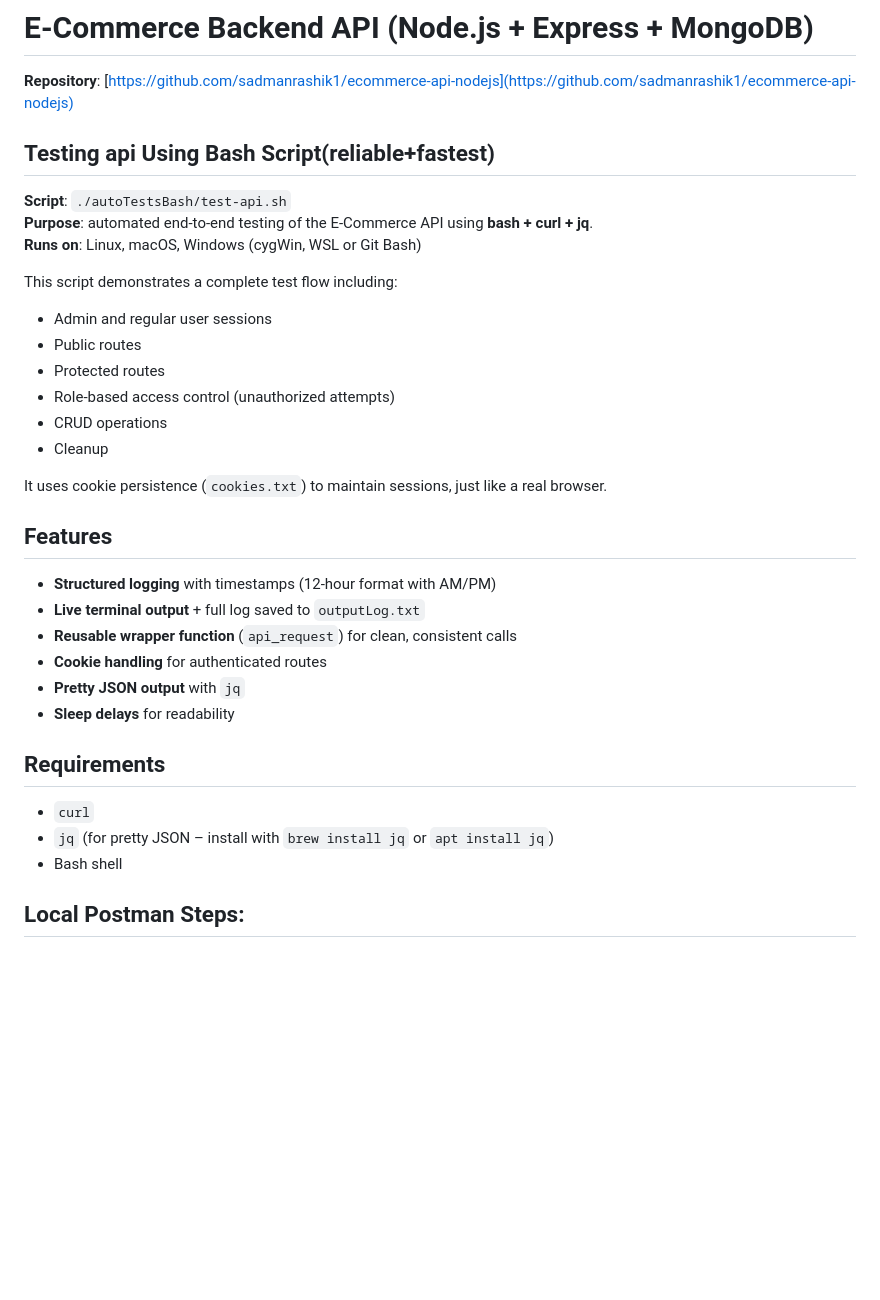
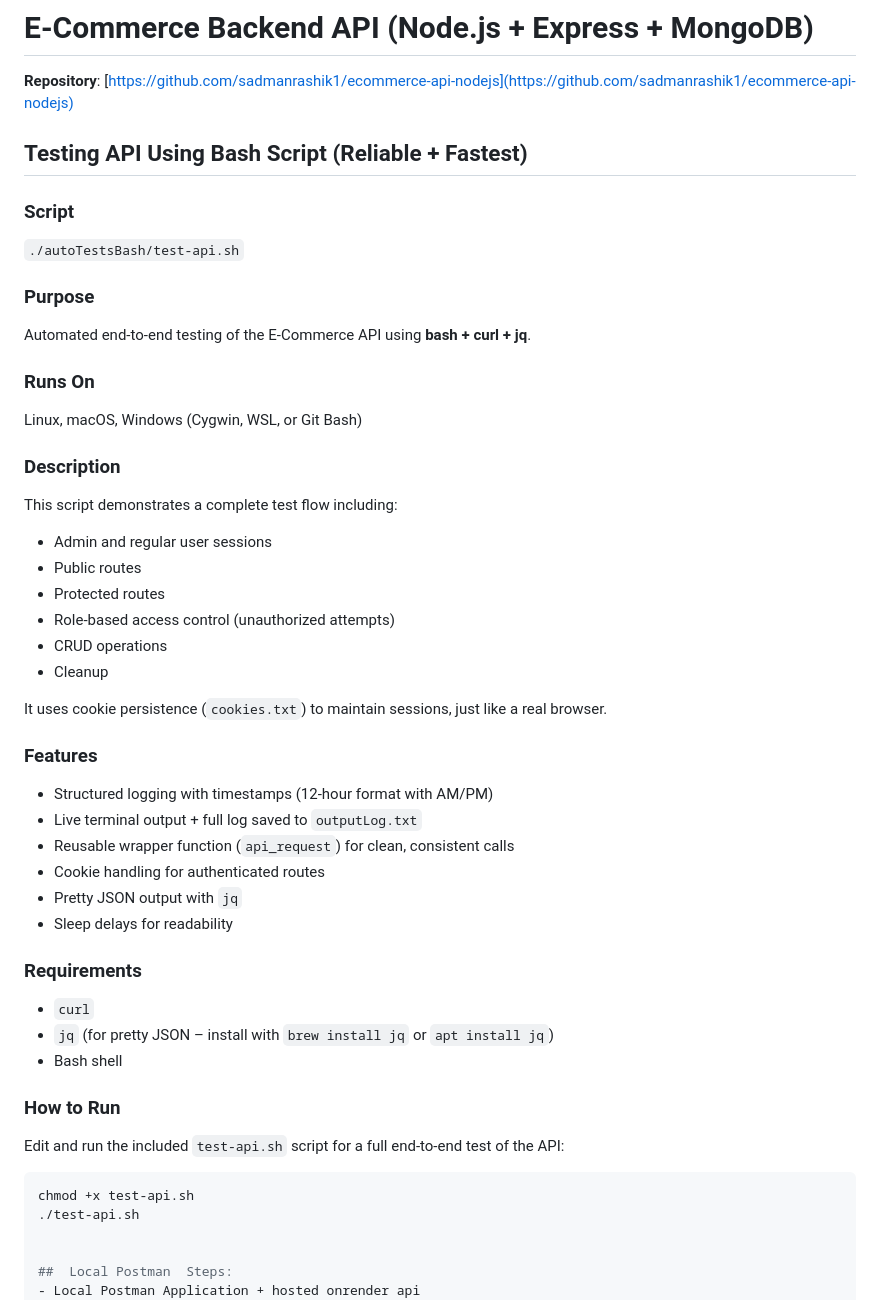
Before and after one commit to sadmanrashik1/ecommerce-api-nodejs, a Markdown page: README.MD, the part around the change. GitHub-like rendering; blank space fills up the shorter version.

Commit message:
refactored

````diff
--- a/README.MD
+++ b/README.MD
@@ -3,11 +3,19 @@
 
 
 **Repository**: [https://github.com/sadmanrashik1/ecommerce-api-nodejs](https://github.com/sadmanrashik1/ecommerce-api-nodejs)
-##  Testing api Using Bash Script(reliable+fastest)
-**Script**: `./autoTestsBash/test-api.sh`
-**Purpose**: automated end-to-end testing of the E-Commerce API using **bash + curl + jq**.
-**Runs on**: Linux, macOS, Windows (cygWin, WSL or Git Bash)
 
+## Testing API Using Bash Script (Reliable + Fastest)
+
+### Script
+`./autoTestsBash/test-api.sh`
+
+### Purpose
+Automated end-to-end testing of the E-Commerce API using **bash + curl + jq**.
+
+### Runs On
+Linux, macOS, Windows (Cygwin, WSL, or Git Bash)
+
+### Description
 This script demonstrates a complete test flow including:
 - Admin and regular user sessions
 - Public routes
@@ -18,18 +26,25 @@ This script demonstrates a complete test flow including:
 
 It uses cookie persistence (`cookies.txt`) to maintain sessions, just like a real browser.
 
-## Features
-- **Structured logging** with timestamps (12-hour format with AM/PM)
-- **Live terminal output** + full log saved to `outputLog.txt`
-- **Reusable wrapper function** (`api_request`) for clean, consistent calls
-- **Cookie handling** for authenticated routes
-- **Pretty JSON output** with `jq`
-- **Sleep delays** for readability
+### Features
+- Structured logging with timestamps (12-hour format with AM/PM)
+- Live terminal output + full log saved to `outputLog.txt`
+- Reusable wrapper function (`api_request`) for clean, consistent calls
+- Cookie handling for authenticated routes
+- Pretty JSON output with `jq`
+- Sleep delays for readability
 
-## Requirements
+### Requirements
 - `curl`
 - `jq` (for pretty JSON – install with `brew install jq` or `apt install jq`)
 - Bash shell
+
+### How to Run
+Edit and run the included `test-api.sh` script for a full end-to-end test of the API:
+```bash
+chmod +x test-api.sh
+./test-api.sh
+
 
 ##  Local Postman  Steps:
 - Local Postman Application + hosted onrender api
````
